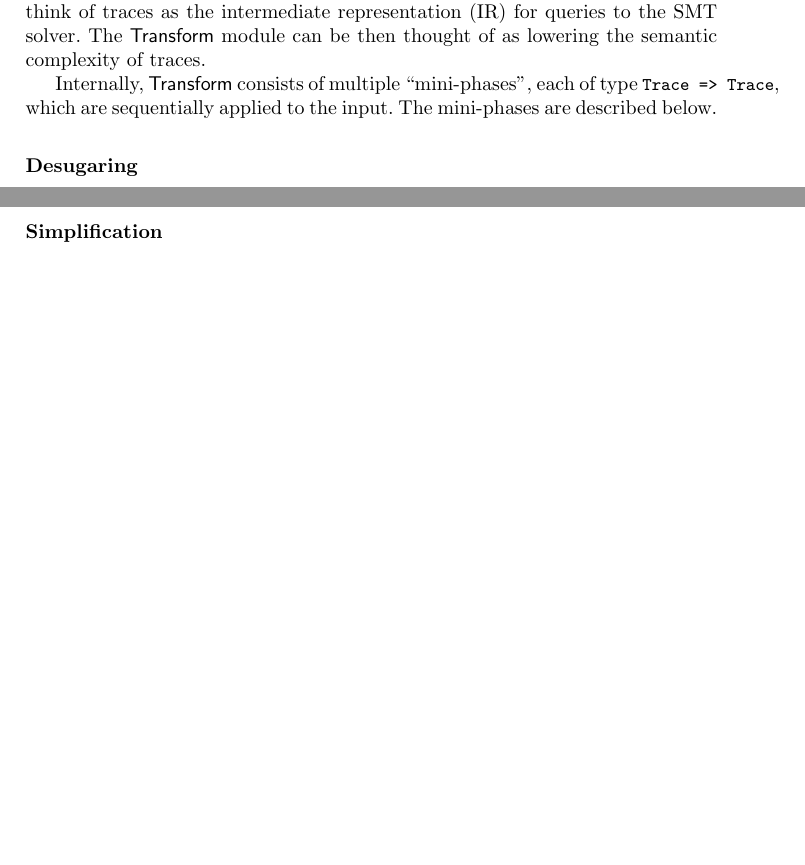
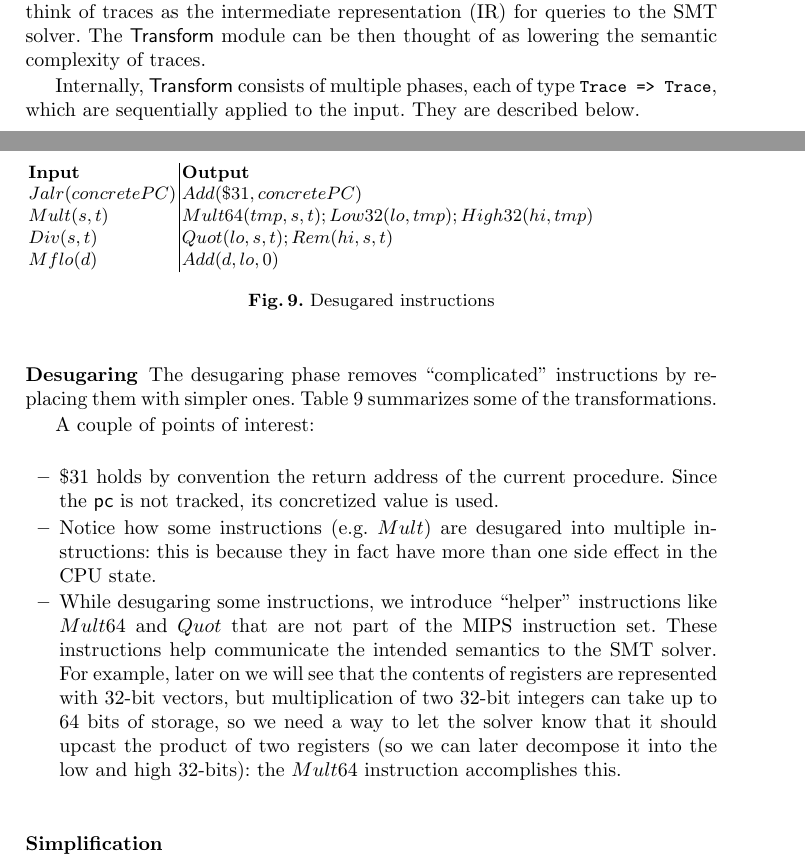
Before and after one commit to abeln/tamarin, a LaTeX paper (report/report.tex): two parts of pages 9 and 10 of 10 before the commit and two parts of pages 9 and 10 of 11 after it, joined at a grey line, cut so that both start at the same text, the shorter picture padded with empty space. Compiled offline with pdfLaTeX.

Commit message:
Progress on desugaring

```diff
--- a/report/report.tex
+++ b/report/report.tex
@@ -432,9 +432,32 @@ def transform(trace: Trace, depth: Int): Trace
 
 \textsf{transform} takes as input a trace that was produced by \textsf{CPU} and a \textsf{depth} parameter (explained below), and modifies the input trace so that it can be later converted into a logical formula. The \textsf{depth} parameter limits the number of path conditions in the outputted trace: this is so we can bound the depth of our DFS as we explore new paths (see Section \ref{redux} for more details). In effect, we can think of traces as the intermediate representation (IR) for queries to the SMT solver. The \textsf{Transform} module can be then thought of as lowering the semantic complexity of traces.
 
-Internally, \textsf{Transform} consists of multiple ``mini-phases'', each of type \lstinline{Trace => Trace}, which are sequentially applied to the input. The mini-phases are described below.
+Internally, \textsf{Transform} consists of multiple phases, each of type \lstinline{Trace => Trace}, which are sequentially applied to the input. They are described below.
 
 \subsubsection{Desugaring}
+
+ The desugaring phase removes ``complicated'' instructions by replacing them with simpler ones. Table \ref{desugar} summarizes some of the transformations.
+
+\begin{figure}
+\begin{tabular}{l | l}
+\textbf{Input} & \textbf{Output} \\
+$Jalr(concretePC)$ & $Add(\$31, concretePC)$ \\
+$Mult(s, t)$ & $Mult64(tmp, s, t); Low32(lo, tmp); High32(hi, tmp)$ \\
+$Div(s, t)$ & $Quot(lo, s, t); Rem(hi, s, t)$ \\
+$Mflo(d)$ & $Add(d, lo, 0)$
+\end{tabular}
+\caption{Desugared instructions}
+\label{desugar}
+\end{figure}
+
+A couple of points of interest:
+\begin{itemize}
+\item $\$31$ holds by convention the return address of the current procedure. Since the \textsf{pc} is not tracked, its concretized value is used.
+
+\item Notice how some instructions (e.g. $Mult$) are desugared into multiple instructions: this is because they in fact have more than one side effect in the CPU state.
+
+\item While desugaring some instructions, we introduce ``helper'' instructions like $Mult64$ and $Quot$ that are not part of the MIPS instruction set. These instructions help communicate the intended semantics to the SMT solver. For example, later on we will see that the contents of registers are represented with 32-bit vectors, but multiplication of two 32-bit integers can take up to 64 bits of storage, so we need a way to let the solver know that it should upcast the product of two registers (so we can later decompose it into the low and high 32-bits): the $Mult64$ instruction accomplishes this.
+\end{itemize}
 
 \subsubsection{Simplification}
 
```
Also changed, not shown: report/report.pdf, report/report.tex (2 more changed lines).
